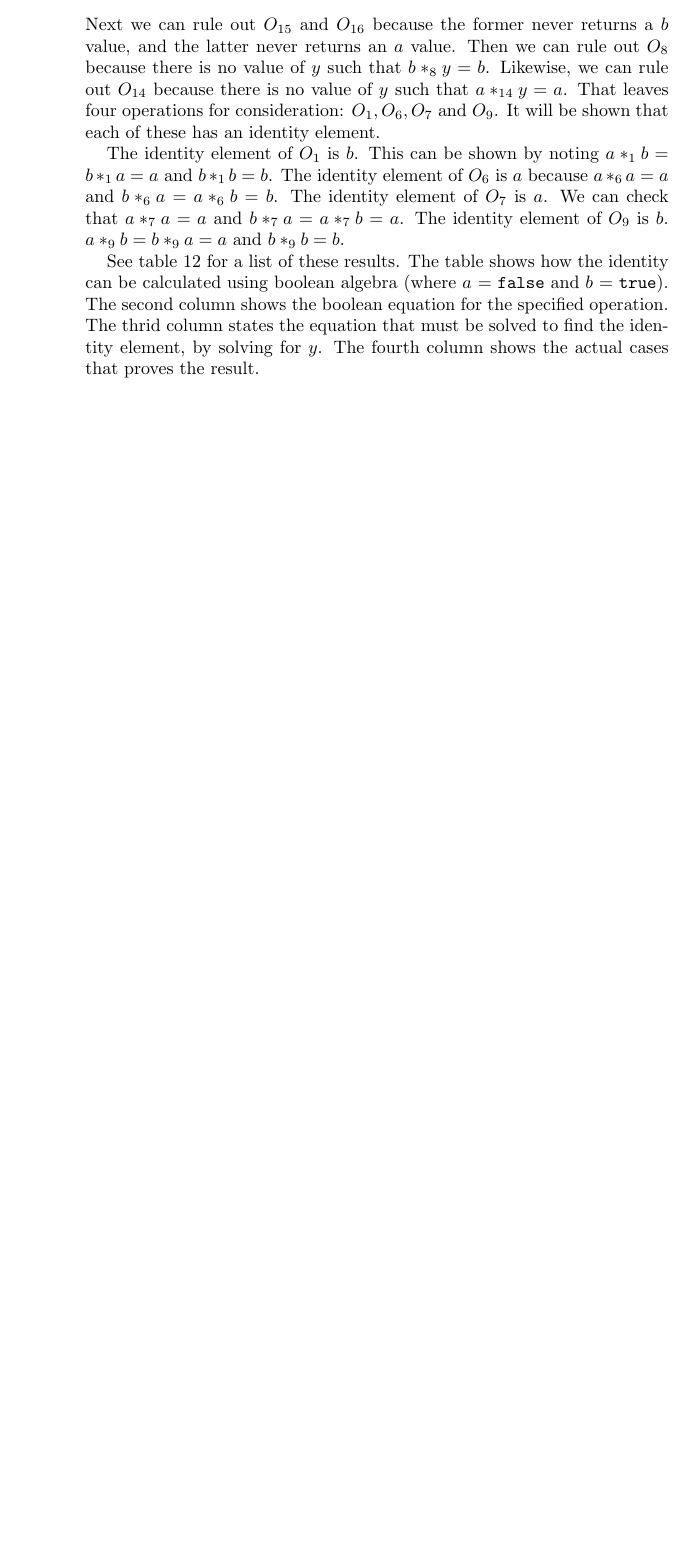
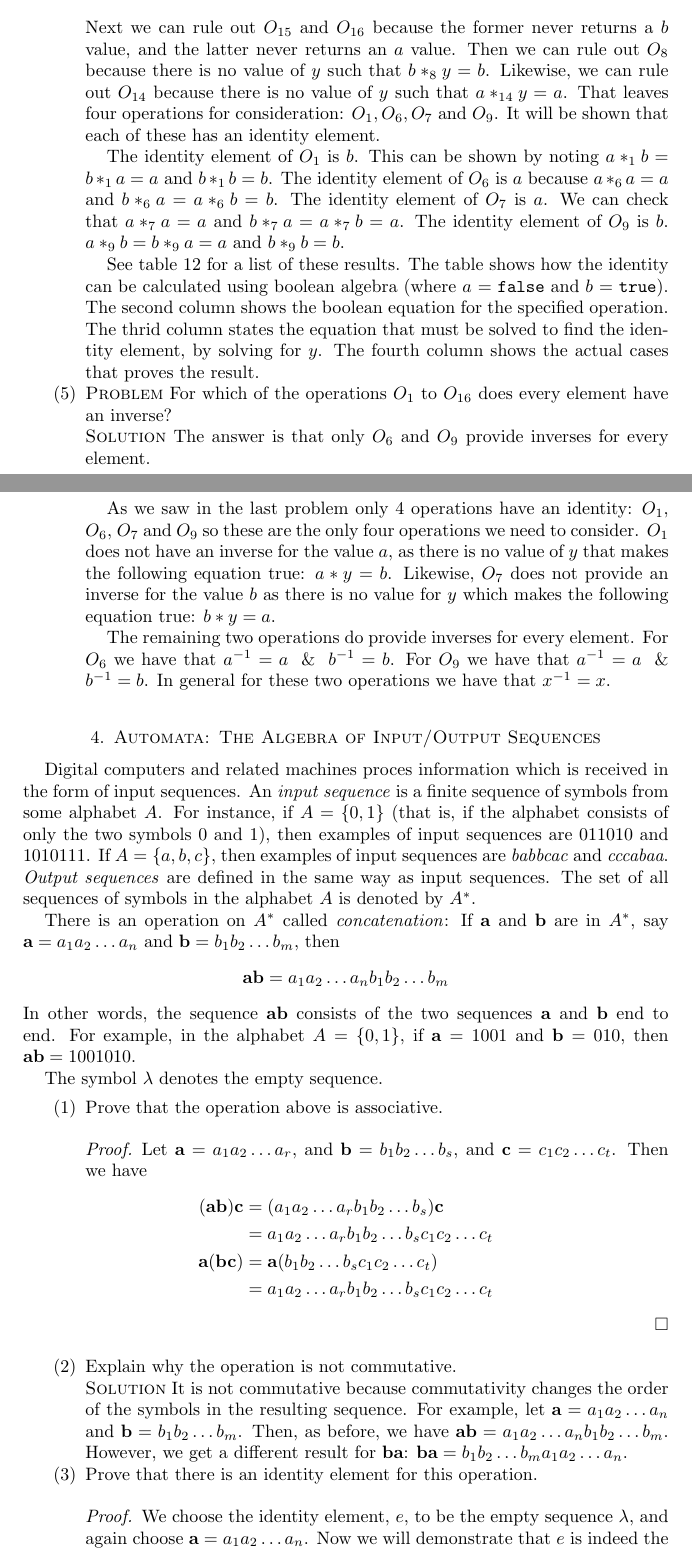
Before and after one commit to michaelgwelch/algebra, a LaTeX paper (chap2.tex): part of page 15 of 15 before the commit and two parts of pages 15 and 16 of 17 after it, the two joined at a grey line, cut so that both start at the same text, the shorter picture padded with empty space. Compiled offline with pdfLaTeX.

Commit message:
Finish first draft of answers to chapter 2 exercises

```diff
--- a/chap2.tex
+++ b/chap2.tex
@@ -1,4 +1,4 @@
-\documentclass{amsart}
+\documentclass[draft,twoside]{amsart}
 \usepackage{amssymb,latexsym}
 \usepackage{xspace}
 \newcommand{\Rationals}{\mathbb{Q}{}}
@@ -1018,6 +1021,94 @@ Let $A$ be the two-element set $A = \{a,b\}$.
       \end{align*}
    \end{figure}
 
+   \item \Problem For which of the operations $O_1$ to $O_{16}$ does
+   every element have an inverse?
+
+   \noindent \Solution The answer is that only $O_6$ and $O_9$ provide
+   inverses for every element.
+
+   As we saw in the last problem only 4 operations
+   have an identity: $O_1$, $O_6$, $O_7$ and $O_9$ so these are the only
+   four operations we need to consider. $O_1$ does not have an inverse
+   for the value $a$, as there is no value of $y$ that makes the following
+   equation true: $a * y = b$. Likewise, $O_7$ does not provide an inverse
+   for the value $b$ as there is no value for $y$ which makes the
+   following equation true: $b * y = a$.
+
+   The remaining two operations do
+   provide inverses for every element. For $O_6$ we have that
+   $a^{-1} = a \And b^{-1} = b$. For $O_9$ we have that
+   $a^{-1} = a \And b^{-1} = b$. In general for these two operations
+   we have that $x^{-1} = x$.
+
+\end{enumerate}
+
+\section{Automata: The Algebra of Input/Output Sequences}
+Digital computers and related machines proces information which is received in
+the form of input sequences. An \emph{input sequence} is a finite sequence of
+symbols from some alphabet $A$. For instance, if $A=\{0,1\}$ (that is, if the
+alphabet consists of only the two symbols 0 and 1), then examples of input
+sequences are 011010 and 1010111. If $A=\{a,b,c\}$, then examples of input
+sequences are \emph{babbcac} and \emph{cccabaa}. \emph{Output sequences} are
+defined in the same way as input sequences. The set of all sequences of symbols
+in the alphabet $A$ is denoted by $A^*$.
+
+There is an operation on $A^*$ called \emph{concatenation}: If $\mathbf{a}$ and
+$\mathbf{b}$ are in $A^*$, say $\mathbf{a} = a_1 a_2 \ldots a_n$ and
+$\mathbf{b} = b_1 b_2 \ldots b_m$, then \begin{align*} \mathbf{ab} & = a_1 a_2
+\ldots a_n b_1 b_2 \ldots b_m \end{align*} In other words, the sequence
+$\mathbf{ab}$ consists of the two sequences $\mathbf{a}$ and $\mathbf{b}$ end
+to end.  For example, in the alphabet $A=\{0,1\}$, if $\mathbf{a} = 1001$ and
+$\mathbf{b} = 010$, then $\mathbf{ab} = 1001010$.
+
+The symbol $\lambda$ denotes the empty sequence.
+
+\begin{enumerate}
+   \item Prove that the operation above is associative.
+
+   \begin{proof}
+      Let $\mathbf{a} = a_1 a_2 \ldots a_r$, and $\mathbf{b} = b_1 b_2
+      \ldots b_s$, and $\mathbf{c} = c_1 c_2 \ldots c_t$. Then we have
+      \begin{align*}
+        (\mathbf{ab})\mathbf{c}
+	               & = (a_1 a_2 \ldots a_r b_1 b_2 \ldots b_s)\mathbf{c}\\
+	               & = a_1 a_2 \ldots a_r b_1 b_2 \ldots b_s c_1 c_2
+		           \ldots c_t \\
+        \mathbf{a}(\mathbf{bc})
+	               & = \mathbf{a}(b_1 b_2 \ldots b_s c_1 c_2 \ldots c_t)\\
+	               & = a_1 a_2 \ldots a_r b_1 b_2 \ldots b_s c_1 c_2
+		           \ldots c_t
+      \end{align*}
+   \end{proof}
+
+   \item Explain why the operation is not commutative.
+
+   \noindent \Solution It is not commutative
+   because commutativity changes the order of the symbols in the resulting
+   sequence. For example, let $\mathbf{a} = a_1 a_2 \ldots a_n$ and
+   $\mathbf{b} = b_1 b_2 \ldots b_m$. Then, as before, we have
+   $\mathbf{ab} = a_1 a_2 \ldots a_n b_1 b_2 \ldots b_m$. However, we
+   get a different result for $\mathbf{ba}$: $\mathbf{ba} = b_1 b_2 \ldots
+   b_m a_1 a_2 \ldots a_n$.
+
+   \item Prove that there is an identity element for this operation.
+
+   \begin{proof}
+      We choose the identity element, $e$, to be the empty sequence $\lambda$,
+      and again choose $\mathbf{a} = a_1 a_2 \ldots a_n$.
+      Now we will demonstrate that $e$ is indeed the identity element.
+      \begin{align*}
+         \mathbf{a}\lambda & = a_1 a_2 \ldots a_n \lambda \\
+	                   & = a_1 a_2 \ldots a_n
+			            && \text{Defn. of $\lambda$} \\
+			   & = \mathbf{a} && \text{Defn. of $\mathbf{a}$} \\
+	 \lambda\mathbf{a} & = \lambda a_1 a_2 \ldots a_n \\
+	                   & = a_1 a_2 \ldots a_n
+			            && \text{Defn. of $\lambda$} \\
+			   & = \mathbf{a} && \text{Defn. of $\mathbf{a}$}
+      \end{align*}
+   \end{proof}
+
 \end{enumerate}
 
 \end{document}
```
Also changed, not shown: chap2.tex (5 more changed lines).
